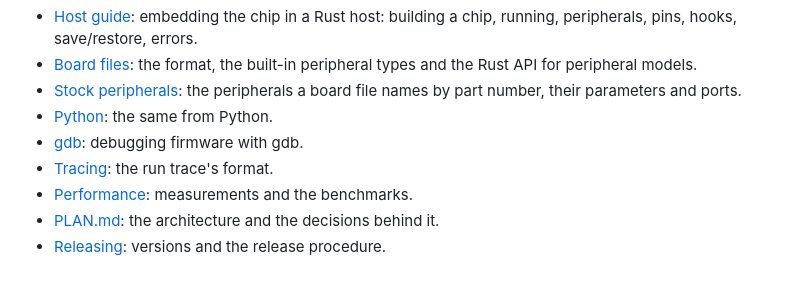
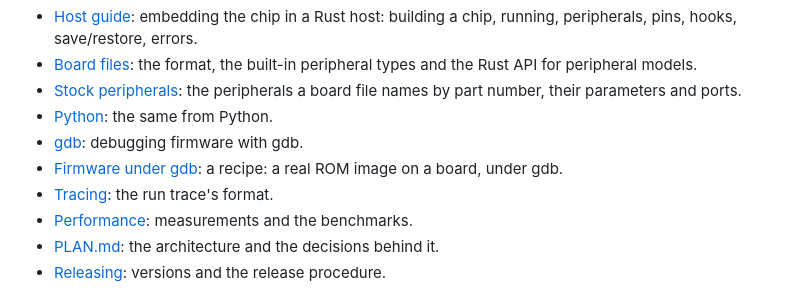
Before and after one commit to charlieh0tel/mc683xx, a Markdown page: README.md, the part around the change. GitHub-like rendering.

Commit message:
Add a short recipe for running a real ROM image under gdb

```diff
--- a/README.md
+++ b/README.md
@@ -146,6 +146,8 @@ listens or to leave standard input to another binding.
   the same from Python.
 - [gdb](https://github.com/charlieh0tel/mc683xx/blob/main/docs/gdb.md):
   debugging firmware with gdb.
+- [Firmware under gdb](https://github.com/charlieh0tel/mc683xx/blob/main/docs/gdb-firmware.md):
+  a recipe: a real ROM image on a board, under gdb.
 - [Tracing](https://github.com/charlieh0tel/mc683xx/blob/main/docs/tracing.md):
   the run trace's format.
 - [Performance](https://github.com/charlieh0tel/mc683xx/blob/main/docs/performance.md):
```
Also changed, not shown: docs/gdb-firmware.md (added, +82 -0 lines), docs/gdb.md (+1 -0 lines).
